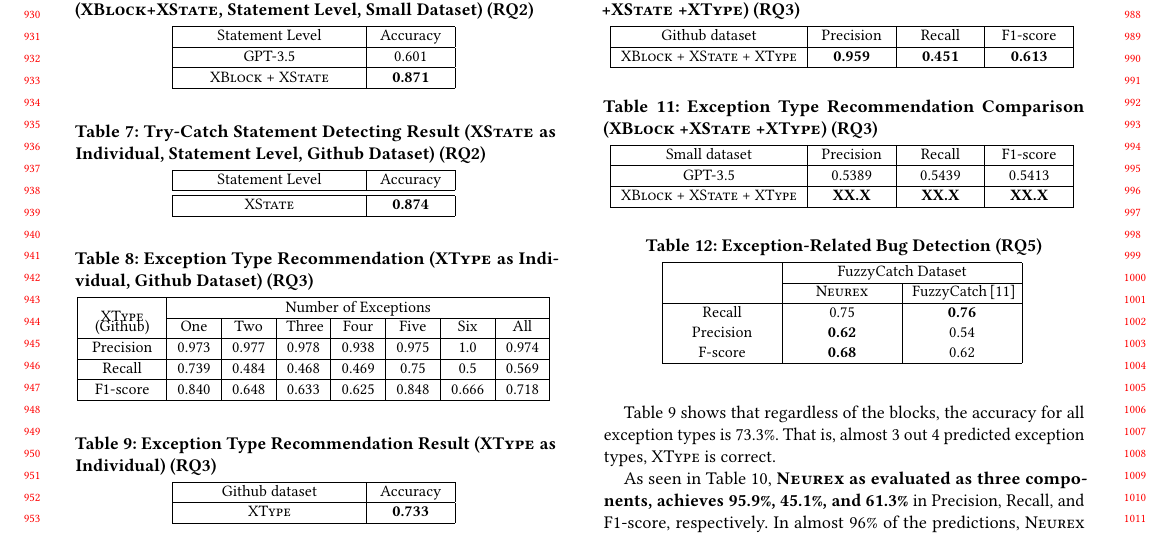
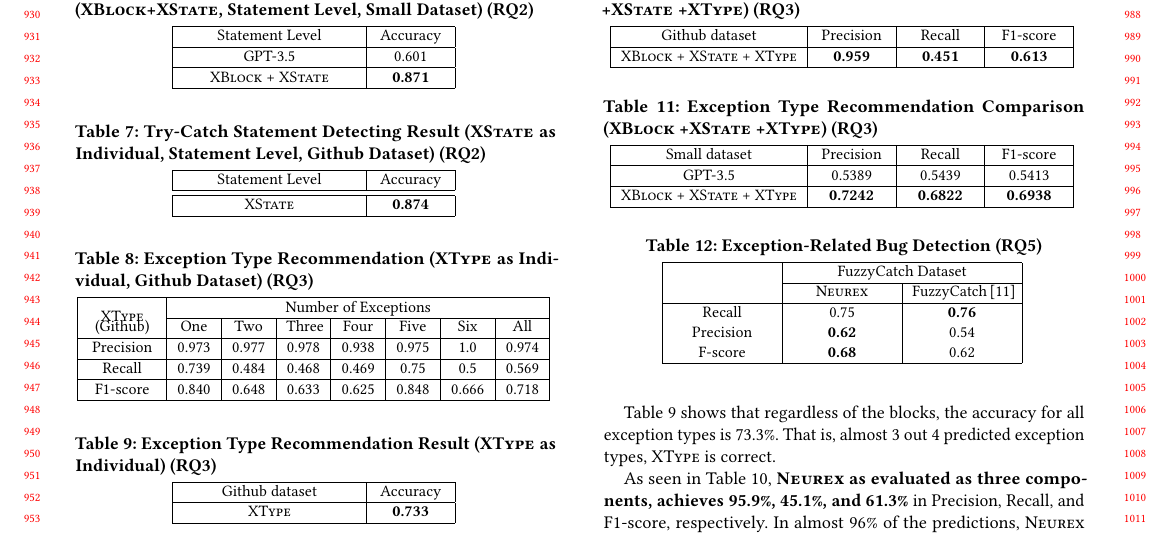
Before and after one commit to tien-n-nguyen/exception, a LaTeX paper (icse24.tex, which reads rq3-table2.tex): part of page 9 of 11, cut so that both start at the same text. Compiled offline with pdfLaTeX.

Commit message:
Complete Table 11 (Comparison with GPT for RQ3)

```diff
--- a/rq3-table2.tex
+++ b/rq3-table2.tex
@@ -11,7 +11,7 @@
                         %			CodeBERT w/o fine-tuning &  0.0 & 0.0  & 0.0\\
                         GPT-3.5 & 0.5389 & 0.5439 & 0.5413 \\
 			\hline
-			\xblock + \xstate  + \xtype  & \textbf{XX.X}  &  \textbf{XX.X} & \textbf{XX.X}\\
+			\xblock + \xstate  + \xtype  & \textbf{0.7242}  &  \textbf{0.6822} & \textbf{0.6938}\\
 			\hline
 		\end{tabular}
 		\label{tab:xtype-2}
```
Also changed, not shown: icse24.pdf, 3 other files.
